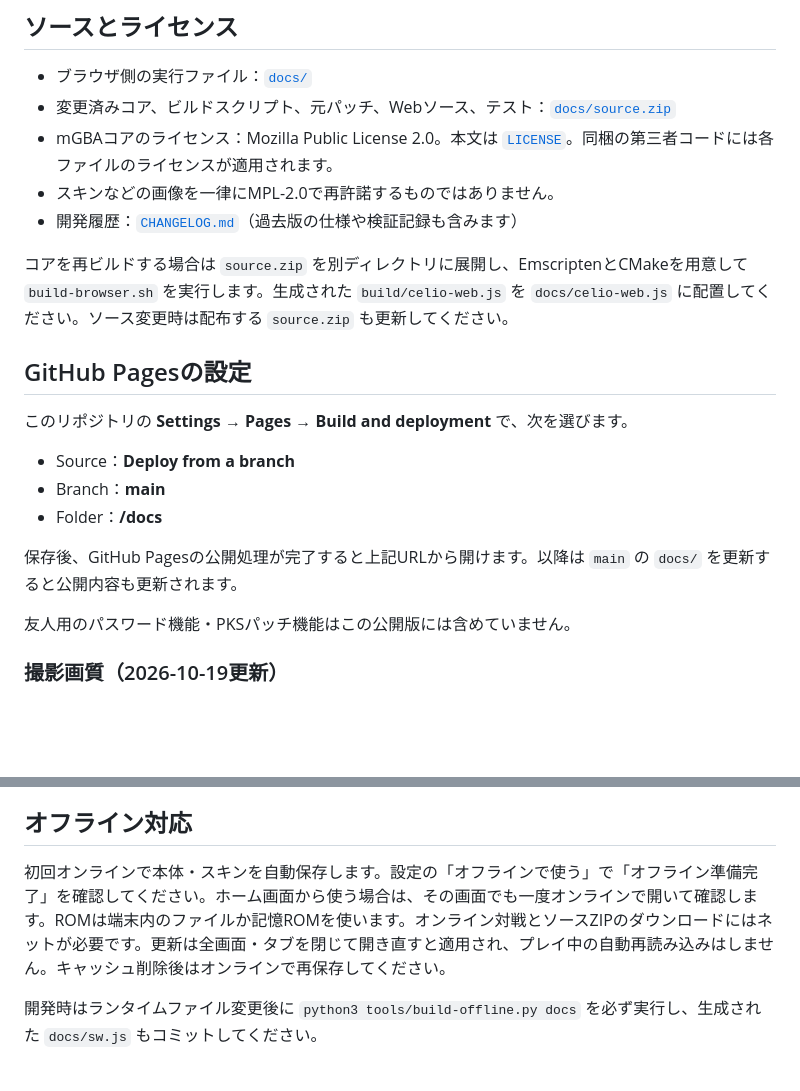
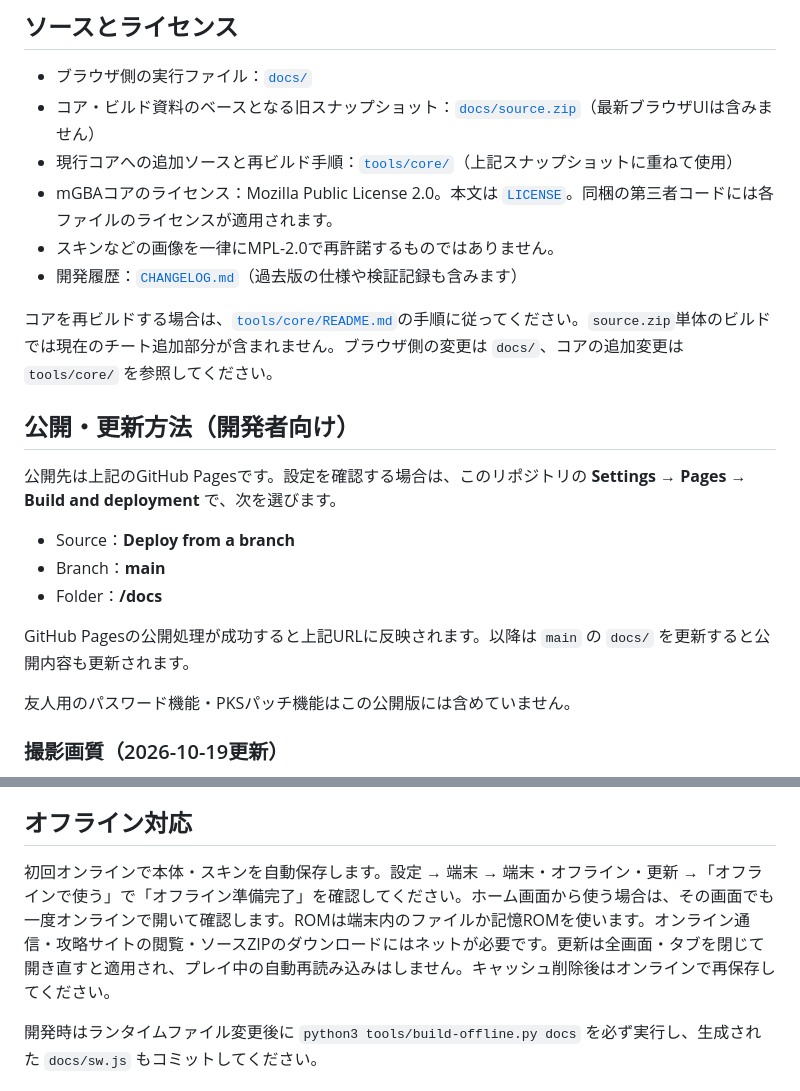
Before and after one commit to gougears/-Gs-mGBA, a Markdown page: README.md, 2 parts joined by grey strips. Rendered like a GitHub page; blank space fills up the shorter version.

Commit message:
Refresh public documentation, URLs, current features and build instructions

```diff
--- a/README.md
+++ b/README.md
@@ -40,22 +66,23 @@ ROM・セーブファイル自体を中継サーバーへアップロードす
 ## ソースとライセンス
 
 - ブラウザ側の実行ファイル：[`docs/`](docs/)
-- 変更済みコア、ビルドスクリプト、元パッチ、Webソース、テスト：[`docs/source.zip`](docs/source.zip)
+- コア・ビルド資料のベースとなる旧スナップショット：[`docs/source.zip`](docs/source.zip)（最新ブラウザUIは含みません）
+- 現行コアへの追加ソースと再ビルド手順：[`tools/core/`](tools/core/)（上記スナップショットに重ねて使用）
 - mGBAコアのライセンス：Mozilla Public License 2.0。本文は [`LICENSE`](LICENSE)。同梱の第三者コードには各ファイルのライセンスが適用されます。
 - スキンなどの画像を一律にMPL-2.0で再許諾するものではありません。
 - 開発履歴：[`CHANGELOG.md`](CHANGELOG.md)（過去版の仕様や検証記録も含みます）
 
-コアを再ビルドする場合は `source.zip` を別ディレクトリに展開し、EmscriptenとCMakeを用意して `build-browser.sh` を実行します。生成された `build/celio-web.js` を `docs/celio-web.js` に配置してください。ソース変更時は配布する `source.zip` も更新してください。
+コアを再ビルドする場合は、[`tools/core/README.md`](tools/core/README.md)の手順に従ってください。`source.zip`単体のビルドでは現在のチート追加部分が含まれません。ブラウザ側の変更は `docs/`、コアの追加変更は `tools/core/` を参照してください。
 
-## GitHub Pagesの設定
+## 公開・更新方法（開発者向け）
 
-このリポジトリの **Settings → Pages → Build and deployment** で、次を選びます。
+公開先は上記のGitHub Pagesです。設定を確認する場合は、このリポジトリの **Settings → Pages → Build and deployment** で、次を選びます。
 
 - Source：**Deploy from a branch**
 - Branch：**main**
 - Folder：**/docs**
 
-保存後、GitHub Pagesの公開処理が完了すると上記URLから開けます。以降は `main` の `docs/` を更新すると公開内容も更新されます。
+GitHub Pagesの公開処理が成功すると上記URLに反映されます。以降は `main` の `docs/` を更新すると公開内容も更新されます。
 
 友人用のパスワード機能・PKSパッチ機能はこの公開版には含めていません。
 
@@ -67,7 +94,7 @@ ROM・セーブファイル自体を中継サーバーへアップロードす
 
 
 ## オフライン対応
-初回オンラインで本体・スキンを自動保存します。設定の「オフラインで使う」で「オフライン準備完了」を確認してください。ホーム画面から使う場合は、その画面でも一度オンラインで開いて確認します。ROMは端末内のファイルか記憶ROMを使います。オンライン対戦とソースZIPのダウンロードにはネットが必要です。更新は全画面・タブを閉じて開き直すと適用され、プレイ中の自動再読み込みはしません。キャッシュ削除後はオンラインで再保存してください。
+初回オンラインで本体・スキンを自動保存します。設定 → 端末 → 端末・オフライン・更新 →「オフラインで使う」で「オフライン準備完了」を確認してください。ホーム画面から使う場合は、その画面でも一度オンラインで開いて確認します。ROMは端末内のファイルか記憶ROMを使います。オンライン通信・攻略サイトの閲覧・ソースZIPのダウンロードにはネットが必要です。更新は全画面・タブを閉じて開き直すと適用され、プレイ中の自動再読み込みはしません。キャッシュ削除後はオンラインで再保存してください。
 
 開発時はランタイムファイル変更後に `python3 tools/build-offline.py docs` を必ず実行し、生成された `docs/sw.js` もコミットしてください。
 
```
Also changed, not shown: other parts of README.md (+31 -5 lines), CHANGELOG.md (+19 -0 lines).
